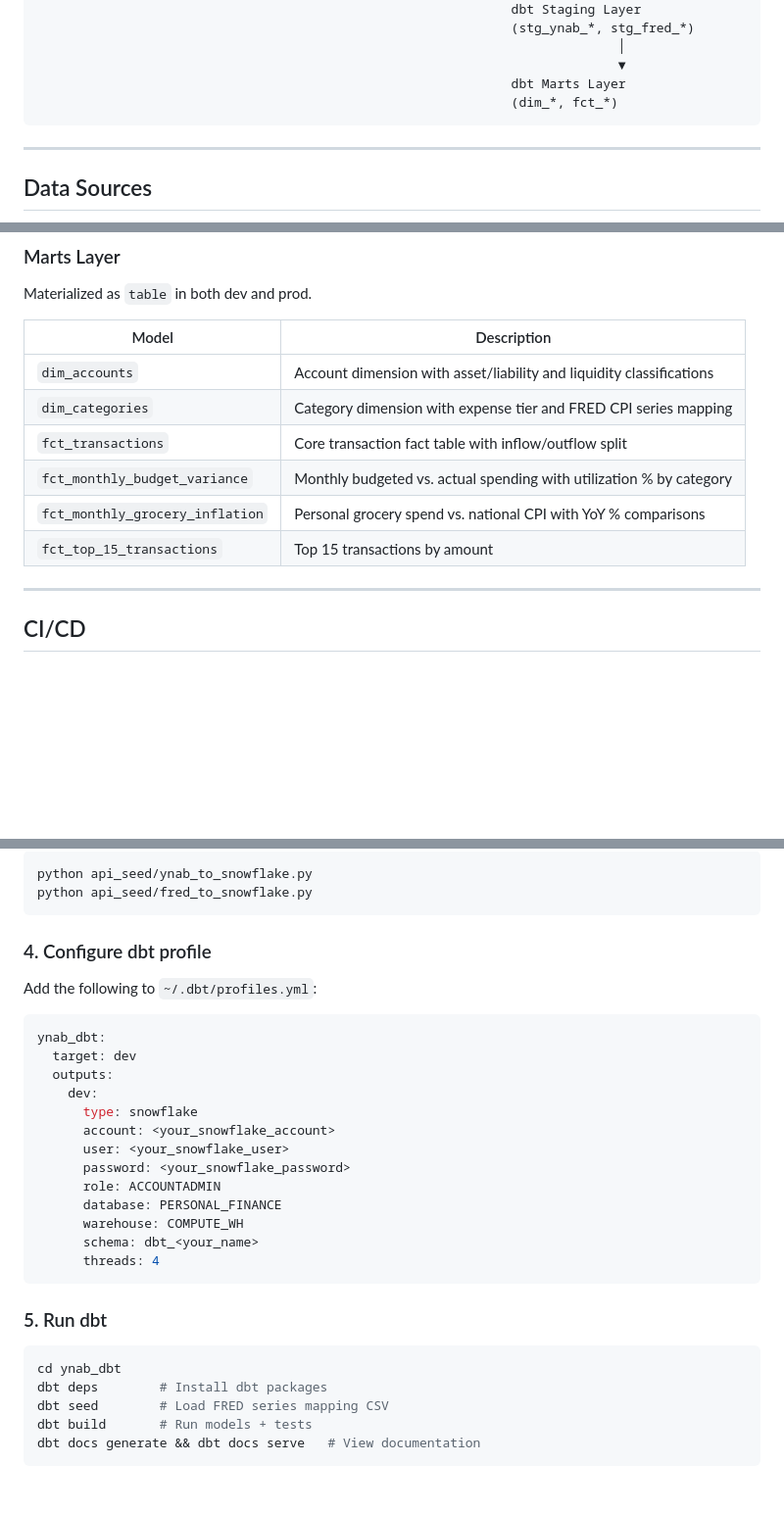
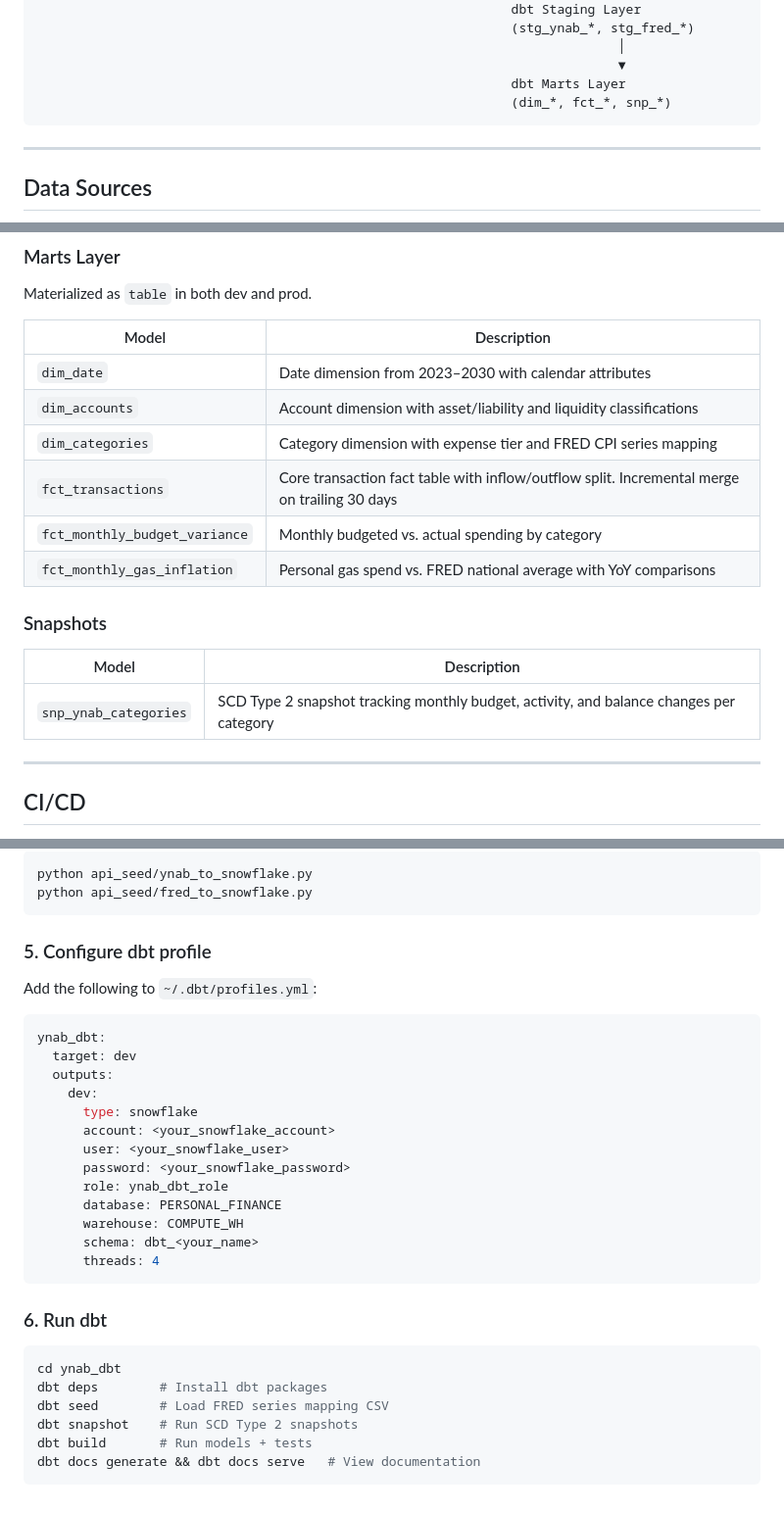
Before and after one commit to jranders92/YnabDbtModel, a Markdown page: README.md, 3 parts joined by grey strips. Shown at 98% size. Rendered like a GitHub page; blank space fills up the shorter version.

````diff
--- a/README.md
+++ b/README.md
@@ -20,7 +20,7 @@ FRED API ───────────────────────
                                                                             │
                                                                             ▼
                                                               dbt Marts Layer
-                                                              (dim_*, fct_*)
+                                                              (dim_*, fct_*, snp_*)
 ```
 
 ---
@@ -84,12 +84,18 @@ Materialized as `table` in both dev and prod.
 
 | Model | Description |
 |-------|-------------|
+| `dim_date` | Date dimension from 2023–2030 with calendar attributes |
 | `dim_accounts` | Account dimension with asset/liability and liquidity classifications |
 | `dim_categories` | Category dimension with expense tier and FRED CPI series mapping |
-| `fct_transactions` | Core transaction fact table with inflow/outflow split |
-| `fct_monthly_budget_variance` | Monthly budgeted vs. actual spending with utilization % by category |
-| `fct_monthly_grocery_inflation` | Personal grocery spend vs. national CPI with YoY % comparisons |
-| `fct_top_15_transactions` | Top 15 transactions by amount |
+| `fct_transactions` | Core transaction fact table with inflow/outflow split. Incremental merge on trailing 30 days |
+| `fct_monthly_budget_variance` | Monthly budgeted vs. actual spending by category |
+| `fct_monthly_gas_inflation` | Personal gas spend vs. FRED national average with YoY comparisons |
+
+### Snapshots
+
+| Model | Description |
+|-------|-------------|
+| `snp_ynab_categories` | SCD Type 2 snapshot tracking monthly budget, activity, and balance changes per category |
 
 ---
 
@@ -151,7 +203,7 @@ python api_seed/ynab_to_snowflake.py
 python api_seed/fred_to_snowflake.py
 ```
 
-### 4. Configure dbt profile
+### 5. Configure dbt profile
 
 Add the following to `~/.dbt/profiles.yml`:
 
@@ -164,19 +216,20 @@ ynab_dbt:
       account: <your_snowflake_account>
       user: <your_snowflake_user>
       password: <your_snowflake_password>
-      role: ACCOUNTADMIN
+      role: ynab_dbt_role
       database: PERSONAL_FINANCE
       warehouse: COMPUTE_WH
       schema: dbt_<your_name>
       threads: 4
 ```
 
-### 5. Run dbt
+### 6. Run dbt
 
 ```bash
 cd ynab_dbt
 dbt deps        # Install dbt packages
 dbt seed        # Load FRED series mapping CSV
+dbt snapshot    # Run SCD Type 2 snapshots
 dbt build       # Run models + tests
 dbt docs generate && dbt docs serve   # View documentation
 ```
````
Also changed, not shown: other parts of README.md (+51 -5 lines).
